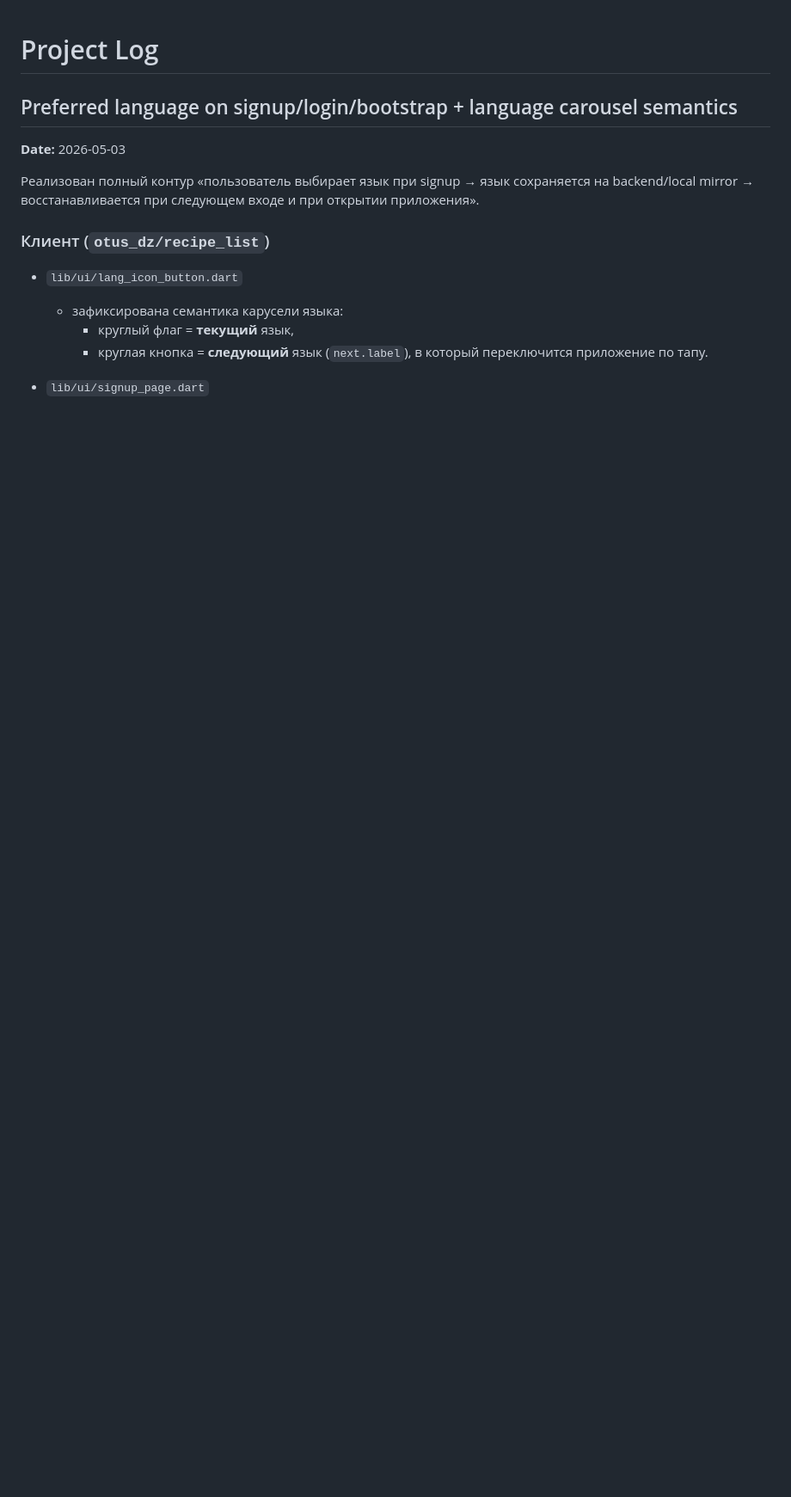
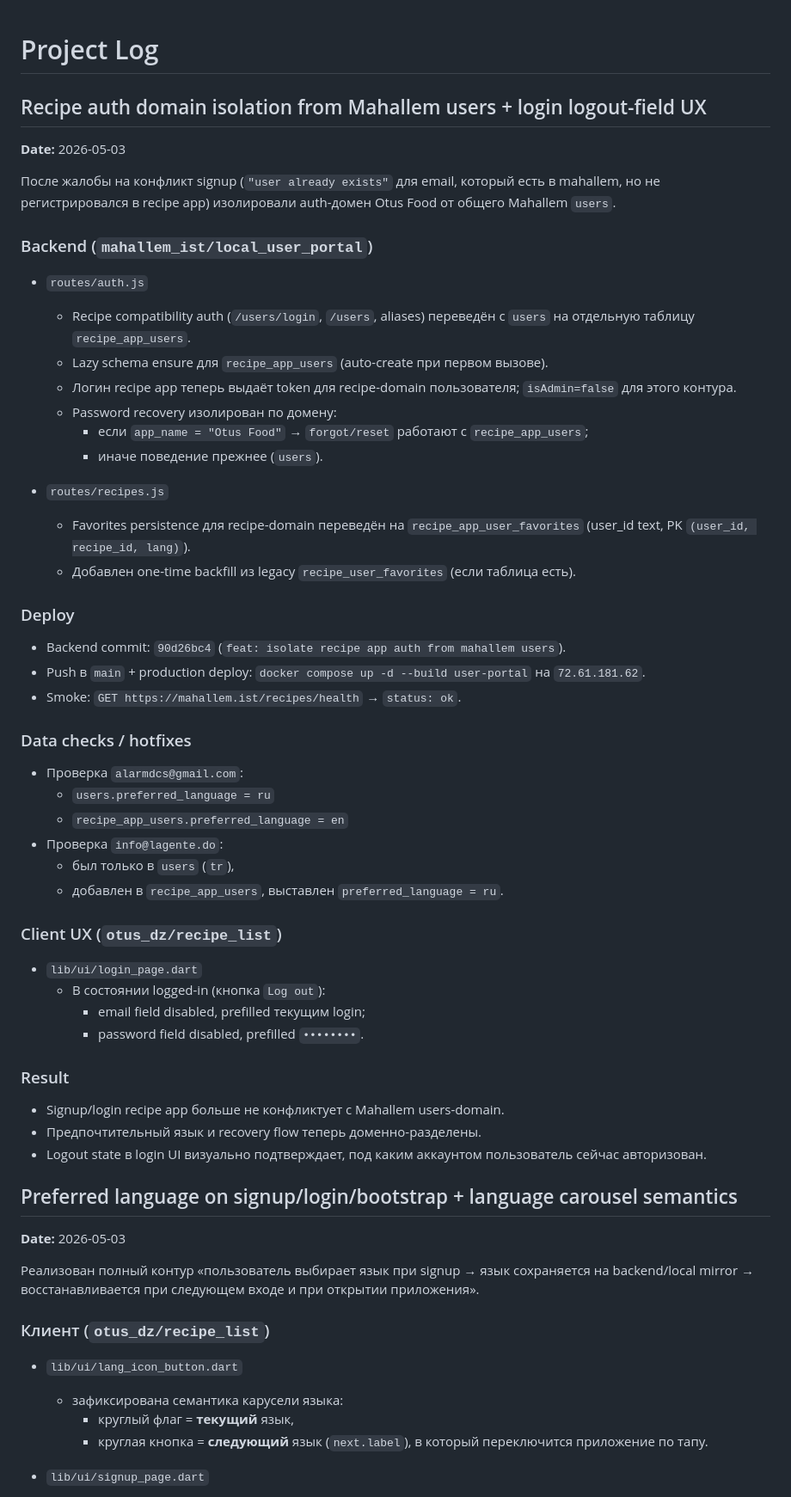
Before and after one commit to novogod/otus_dz_2, a Markdown page: docs/project_log.md, the part around the change. Shown at 86% size. GitHub-like rendering; blank space fills up the shorter version.

Commit message:
docs: record recipe auth-domain isolation and login logout-field UX

```diff
--- a/docs/project_log.md
+++ b/docs/project_log.md
@@ -1,4 +1,61 @@
 # Project Log
+
+## Recipe auth domain isolation from Mahallem users + login logout-field UX
+
+**Date:** 2026-05-03
+
+После жалобы на конфликт signup (`"user already exists"` для email,
+который есть в mahallem, но не регистрировался в recipe app) изолировали
+auth-домен Otus Food от общего Mahallem `users`.
+
+### Backend (`mahallem_ist/local_user_portal`)
+
+- `routes/auth.js`
+  - Recipe compatibility auth (`/users/login`, `/users`, aliases)
+    переведён с `users` на отдельную таблицу `recipe_app_users`.
+  - Lazy schema ensure для `recipe_app_users` (auto-create при первом вызове).
+  - Логин recipe app теперь выдаёт token для recipe-domain пользователя;
+    `isAdmin=false` для этого контура.
+  - Password recovery изолирован по домену:
+    - если `app_name = "Otus Food"` → `forgot/reset` работают с
+      `recipe_app_users`;
+    - иначе поведение прежнее (`users`).
+
+- `routes/recipes.js`
+  - Favorites persistence для recipe-domain переведён на
+    `recipe_app_user_favorites` (user_id text, PK `(user_id, recipe_id, lang)`).
+  - Добавлен one-time backfill из legacy `recipe_user_favorites` (если таблица есть).
+
+### Deploy
+
+- Backend commit: `90d26bc4`
+  (`feat: isolate recipe app auth from mahallem users`).
+- Push в `main` + production deploy:
+  `docker compose up -d --build user-portal` на `72.61.181.62`.
+- Smoke: `GET https://mahallem.ist/recipes/health` → `status: ok`.
+
+### Data checks / hotfixes
+
+- Проверка `alarmdcs@gmail.com`:
+  - `users.preferred_language = ru`
+  - `recipe_app_users.preferred_language = en`
+- Проверка `info@lagente.do`:
+  - был только в `users` (`tr`),
+  - добавлен в `recipe_app_users`, выставлен `preferred_language = ru`.
+
+### Client UX (`otus_dz/recipe_list`)
+
+- `lib/ui/login_page.dart`
+  - В состоянии logged-in (кнопка `Log out`):
+    - email field disabled, prefilled текущим login;
+    - password field disabled, prefilled `••••••••`.
+
+### Result
+
+- Signup/login recipe app больше не конфликтует с Mahallem users-domain.
+- Предпочтительный язык и recovery flow теперь доменно-разделены.
+- Logout state в login UI визуально подтверждает, под каким аккаунтом
+  пользователь сейчас авторизован.
 
 ## Preferred language on signup/login/bootstrap + language carousel semantics
 
```
Also changed, not shown: docs/login-auth.md (+19 -3 lines).
